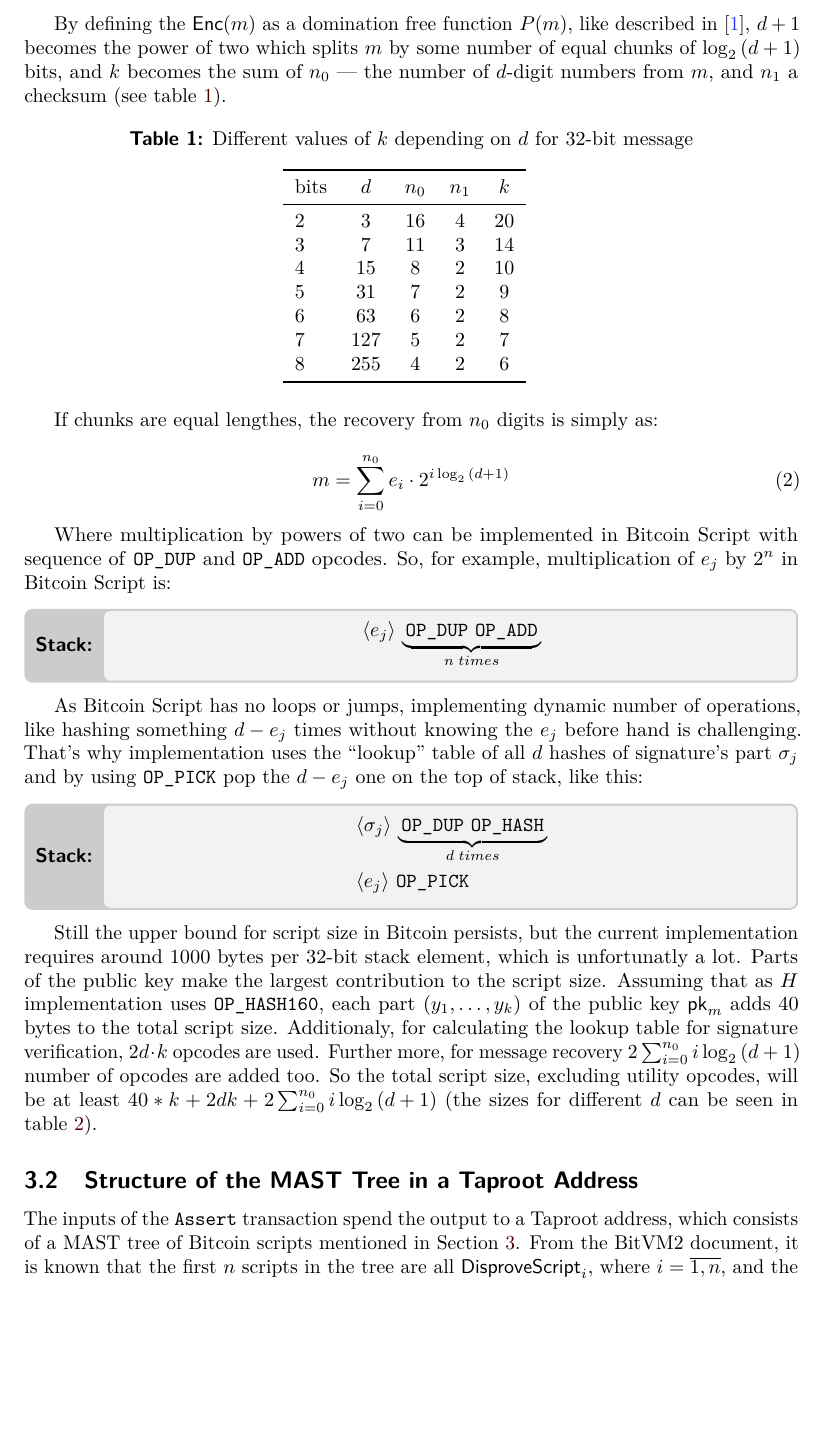
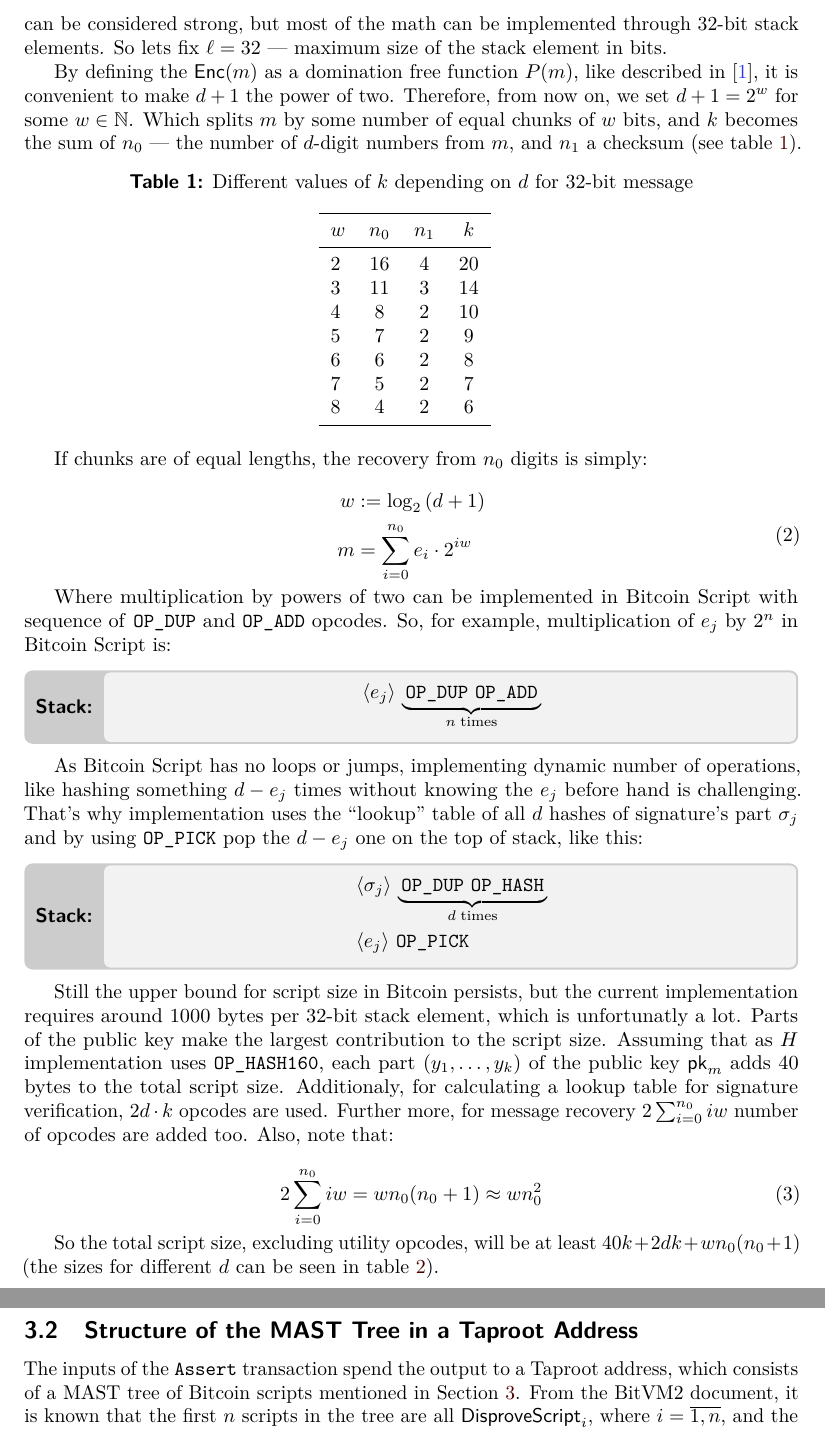
Before and after one commit to distributed-lab/bitvm2-splitter, a LaTeX document (docs/paper/bitvm2_fast_recap.tex): part of page 4 of 7 before the commit and two parts of pages 4 and 5 of 7 after it, the two joined at a grey line, cut at the place of the change, the shorter picture padded with empty space. Compiled offline with pdfLaTeX.

Commit message:
Add fixes by suggestions

```diff
--- a/docs/paper/bitvm2_fast_recap.tex
+++ b/docs/paper/bitvm2_fast_recap.tex
@@ -269,8 +268,12 @@ $\ell = 32$ for all intermidiate states.
+store the state. This limitation can be considered strong, but most of
+the math can be implemented through 32-bit stack elements. So lets fix
+$\ell = 32$ --- maximum size of the stack element in bits.
 
 By defining the $\mathsf{Enc}(m)$ as a domination free function
-$P(m)$, like described in~\cite{applied-crypto}, $d+1$ becomes the
-power of two which splits $m$ by some number of equal chunks of
-$\log_2{(d+1)}$ bits, and $k$ becomes the sum of $n_0$ --- the number of
+$P(m)$, like described in~\cite{applied-crypto}, it is convenient to
+make $d+1$ the power of two. Therefore, from now on, we set
+$d+1 = 2^w$ for some $w \in \mathbb{N}$. Which splits $m$ by some number of equal
+chunks of $w$ bits, and $k$ becomes the sum of $n_0$ --- the number of
 $d$-digit numbers from $m$, and $n_1$ a checksum (see
 table~\ref{tab:winternitz}).
 
@@ -279,19 +282,14 @@ table~\ref{tab:winternitz}).
 \begin{verbatim}
 import math
 l = 32
-d = [3, 7, 15, 31, 63, 127, 255]
-bits = lambda d: math.log(d+1, 2)
-bits = lambda d: math.ceil(math.log(d+1, 2))
-n0 = lambda bits: math.ceil(l / bits)
-n1 = lambda bits,n0: math.ceil((2**(bits) * n0).bit_length() / bits)
-k = lambda n0, n1: n0 + n1
+ds = [3, 7, 15, 31, 63, 127, 255]
 
 for d in ds:
-   bits_ = bits(d)
-   n0_ = n0(bits_)
-   n1_ = n1(bits_, n0_)
-   k_ = k(n0_, n1_)
-   print(f"{bits_} & {d} & {n0_} & {n1_} & {k_} \\\\")
+    w = math.ceil(math.log(d+1, 2))
+    n0 = math.ceil(l / w)
+    n1 = math.ceil((2**w * n0).bit_length() / w)
+    k = n0 + n1
+    print(f"{w} & {n0} & {n1} & {k} \\\\")
 \end{verbatim}
 \fi
 
@@ -299,26 +297,29 @@ for d in ds:
   \centering
   \begin{tabular}{lcccc}
     \toprule
-    bits & $d$ & $n_0$ & $n_1$ & $k$ \\
+    $w$ & $n_0$ & $n_1$ & $k$ \\
     \midrule
-    2 & 3 & 16 & 4 & 20 \\
-    3 & 7 & 11 & 3 & 14 \\
-    4 & 15 & 8 & 2 & 10 \\
-    5 & 31 & 7 & 2 & 9 \\
-    6 & 63 & 6 & 2 & 8 \\
-    7 & 127 & 5 & 2 & 7 \\
-    8 & 255 & 4 & 2 & 6 \\
+    2 & 16 & 4 & 20 \\
+    3 & 11 & 3 & 14 \\
+    4 & 8 & 2 & 10 \\
+    5 & 7 & 2 & 9 \\
+    6 & 6 & 2 & 8 \\
+    7 & 5 & 2 & 7 \\
+    8 & 4 & 2 & 6 \\
     \bottomrule
   \end{tabular}
   \caption{Different values of $k$ depending on $d$ for 32-bit
   message}\label{tab:winternitz}
 \end{table}
 
-If chunks are equal lengthes, the recovery from $n_0$ digits is
-simply as:
+If chunks are of equal lengths, the recovery from $n_0$ digits is
+simply:
 
 \begin{equation}
-  m = \sum_{i = 0}^{n_0} e_i \cdot 2^{i \log_2{(d+1)}}
+  \begin{aligned}
+    w &:= \log_2{(d+1)} \\
+    m &= \sum_{i = 0}^{n_0} e_i \cdot 2^{i w}
+  \end{aligned}
   \label{eq:u32-recovery}
 \end{equation}
 
@@ -329,7 +330,7 @@ Script is:
 
 \begin{empheqboxed}
   \begin{align*}
-    \elem{e_j} \underbrace{\opcode{OP\_DUP} \opcode{OP\_ADD}}_{n \; times}
+    \elem{e_j} \underbrace{\opcode{OP\_DUP} \opcode{OP\_ADD}}_{n \; \text{times}}
   \end{align*}
 \end{empheqboxed}
 
@@ -343,7 +344,7 @@ like this:
 \begin{empheqboxed}
   \begin{align*}
     & \elem{\sigma_j} \underbrace{\opcode{OP\_DUP}
-    \opcode{OP\_HASH}}_{d \; times} \\
+    \opcode{OP\_HASH}}_{d \; \text{times}} \\
     & \elem{e_j} \opcode{OP\_PICK}
   \end{align*}
 \end{empheqboxed}
@@ -354,13 +355,19 @@ element, which is unfortunatly a lot. Parts of the public key make the
 largest contribution to the script size. Assuming that as $H$
 implementation uses \texttt{OP\_HASH160}, each part $(y_1,\dots,y_k)$
 of the public key $\mathsf{pk}_{m}$ adds 40 bytes to the total script
-size. Additionaly, for calculating the lookup table for signature
+size. Additionaly, for calculating a lookup table for signature
 verification, $2d \cdot k$ opcodes are used. Further more, for message
-recovery $2 \sum_{i = 0}^{n_0} i \log_2{(d+1)}$ number of opcodes are
-added too. So the total script size, excluding utility opcodes, will
-be at least $40 * k + 2 d k + 2 \sum_{i = 0}^{n_0} i \log_2{(d+1)}$ (the
-  sizes for different $d$ can be seen in
-table~\ref{tab:winternitz-script-size}).
+recovery $2 \sum_{i = 0}^{n_0} i w$ number of opcodes are added
+too. Also, note that:
+
+\begin{equation}
+  \label{eq:opcodes-for-recovery-number}
+    2 \sum_{i = 0}^{n_0} i w = w n_0 (n_0+1) \approx w n_0^2
+\end{equation}
+
+So the total script size, excluding utility opcodes, will be at least
+$40k + 2 d k + w n_0 (n_0+1)$ (the sizes for different $d$ can be seen
+in table~\ref{tab:winternitz-script-size}).
 
 \iffalse{}
 %The python script i used for this table:
```
Also changed, not shown: docs/paper/bitvm2_fast_recap.pdf, docs/paper/bitvm2_fast_recap.tex (38 more changed lines).
